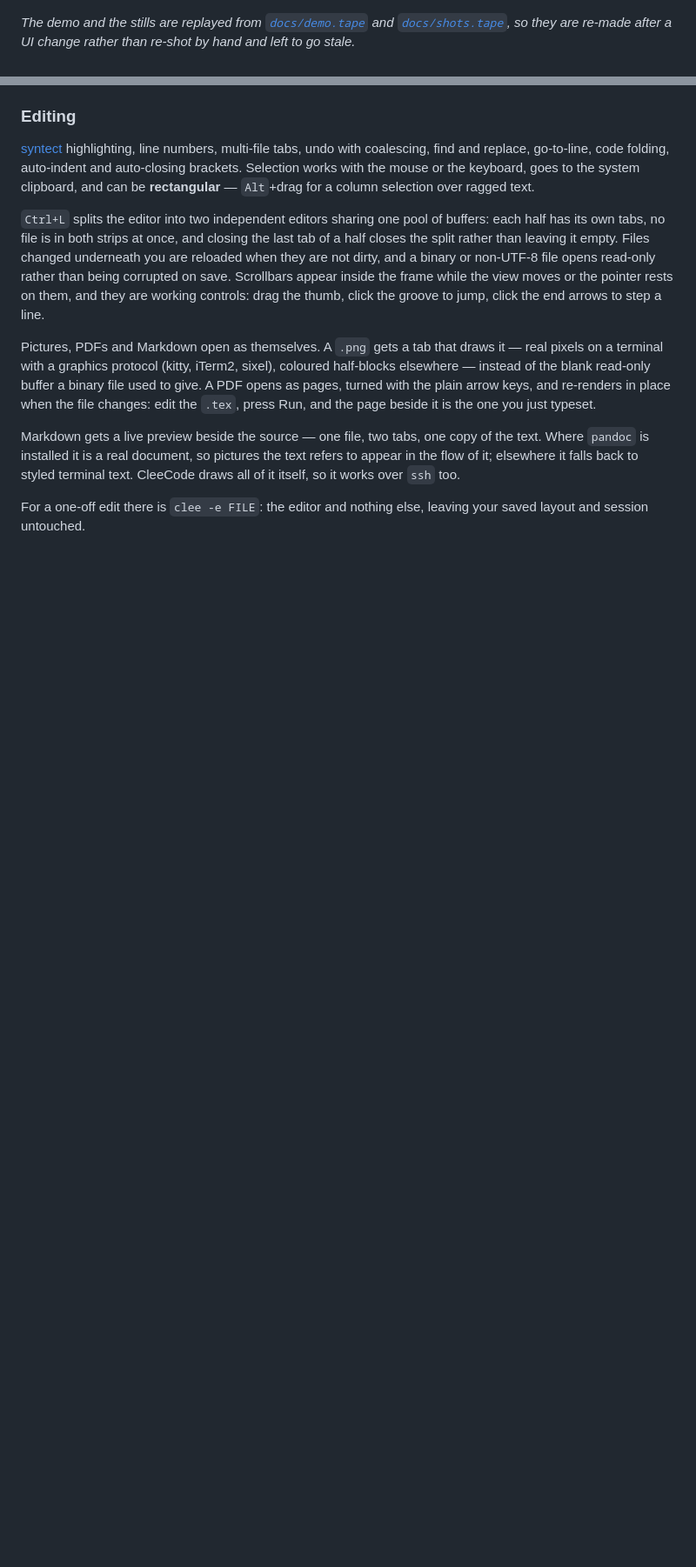
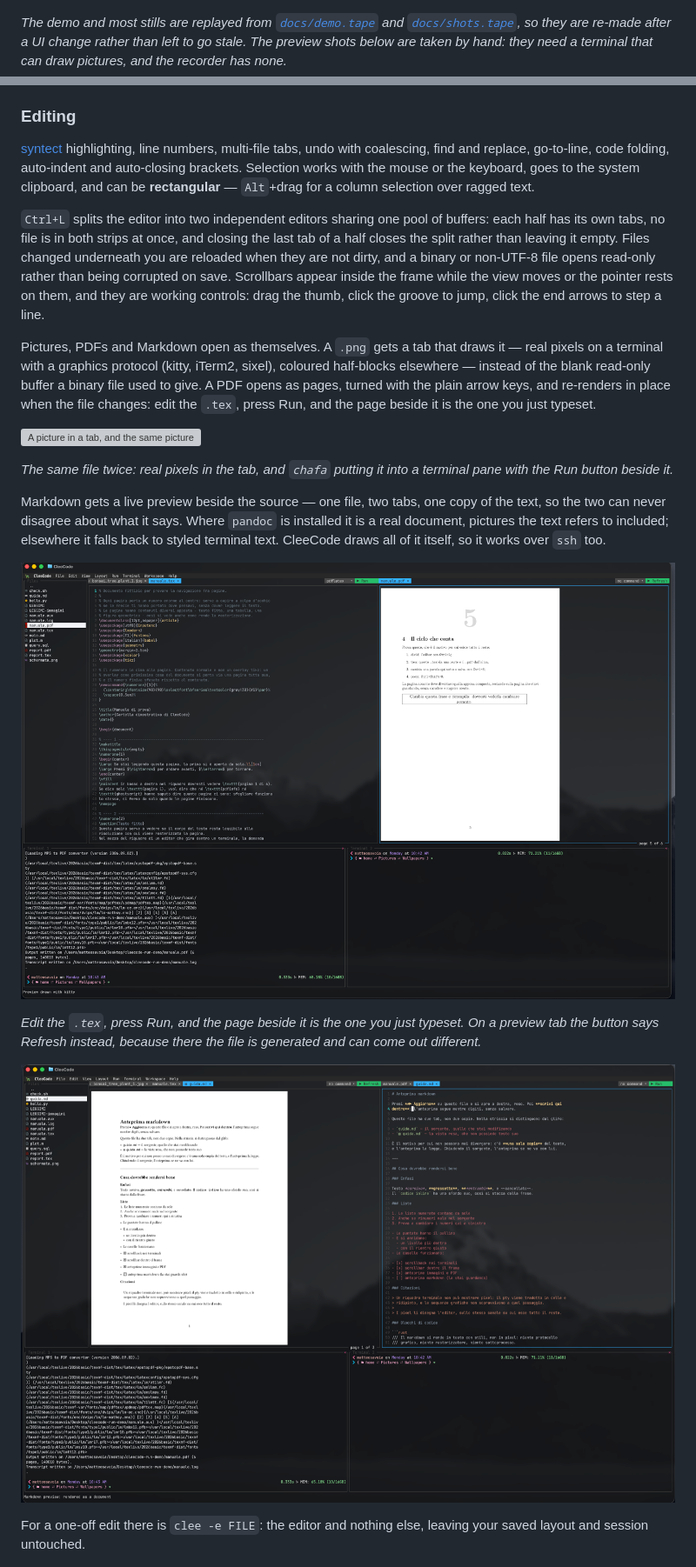
Before and after one commit to msavox/cleecode, a Markdown page: README.md, 2 parts joined by grey strips. Shown: that part at 87% size. Rendered like a GitHub page; pictures changed too: docs/screenshots/preview-md.png (added), docs/screenshots/preview-pdf.png (added); blank space fills up the shorter version; grey boxes are pictures that could not be loaded.

Commit message:
README: the preview shots, taken on a terminal that can draw them
Three pictures the recorded pipeline cannot produce, because vhs has no
graphics protocol and would only ever show the half-block fallback: a
picture in a tab beside the same picture through chafa, a LaTeX source
next to its typeset page, and markdown next to the document it becomes.

Each also happens to show the toolbar button reading differently on either
side — Run on a source, Refresh on a generated preview — which is easier
to see than to describe.

```diff
--- a/README.md
+++ b/README.md
@@ -101,9 +101,10 @@ just point your terminal at a Nerd Font you already have.
 
 ![CleeCode main view](docs/screenshots/main.png)
 
-*The demo and the stills are replayed from [`docs/demo.tape`](docs/demo.tape) and
-[`docs/shots.tape`](docs/shots.tape), so they are re-made after a UI change rather than re-shot
-by hand and left to go stale.*
+*The demo and most stills are replayed from [`docs/demo.tape`](docs/demo.tape) and
+[`docs/shots.tape`](docs/shots.tape), so they are re-made after a UI change rather than left to
+go stale. The preview shots below are taken by hand: they need a terminal that can draw
+pictures, and the recorder has none.*
 
 ### Editing
 
@@ -126,10 +127,23 @@ instead of the blank read-only buffer a binary file used to give. A PDF opens as
 with the plain arrow keys, and re-renders in place when the file changes: edit the `.tex`, press
 Run, and the page beside it is the one you just typeset.
 
-Markdown gets a live preview beside the source — one file, two tabs, one copy of the text.
-Where `pandoc` is installed it is a real document, so pictures the text refers to appear in the
-flow of it; elsewhere it falls back to styled terminal text. CleeCode draws all of it itself, so
-it works over `ssh` too.
+![A picture in a tab, and the same picture through chafa in a terminal](docs/screenshots/preview-image.png)
+
+*The same file twice: real pixels in the tab, and `chafa` putting it into a terminal pane with
+the Run button beside it.*
+
+Markdown gets a live preview beside the source — one file, two tabs, one copy of the text, so
+the two can never disagree about what it says. Where `pandoc` is installed it is a real
+document, pictures the text refers to included; elsewhere it falls back to styled terminal text.
+CleeCode draws all of it itself, so it works over `ssh` too.
+
+![A LaTeX source and its typeset PDF side by side](docs/screenshots/preview-pdf.png)
+
+*Edit the `.tex`, press Run, and the page beside it is the one you just typeset. On a preview
+tab the button says Refresh instead, because there the file is generated and can come out
+different.*
+
+![Markdown source and its rendered document](docs/screenshots/preview-md.png)
 
 For a one-off edit there is `clee -e FILE`: the editor and nothing else, leaving your saved
 layout and session untouched.
```
Also changed, not shown: 1 other file.
